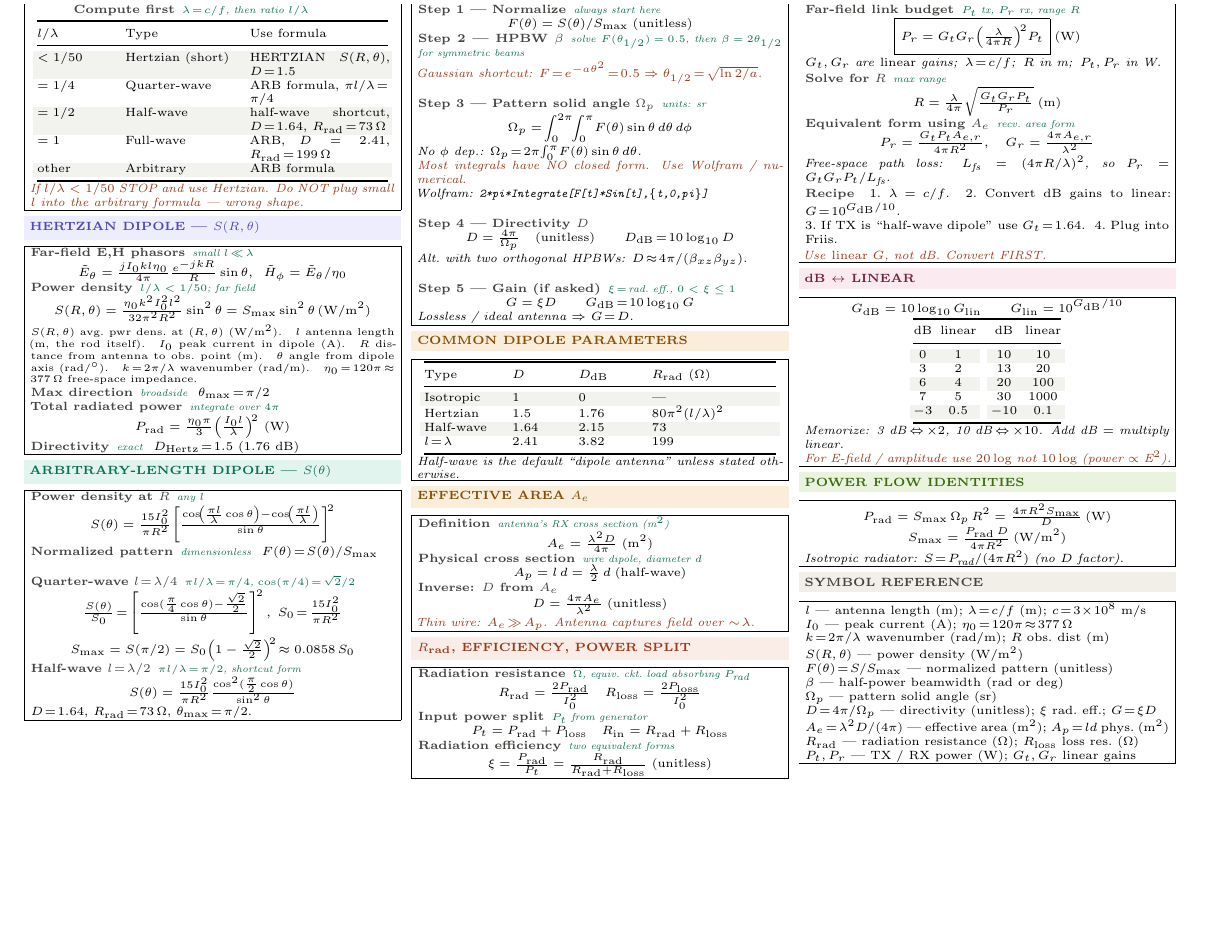
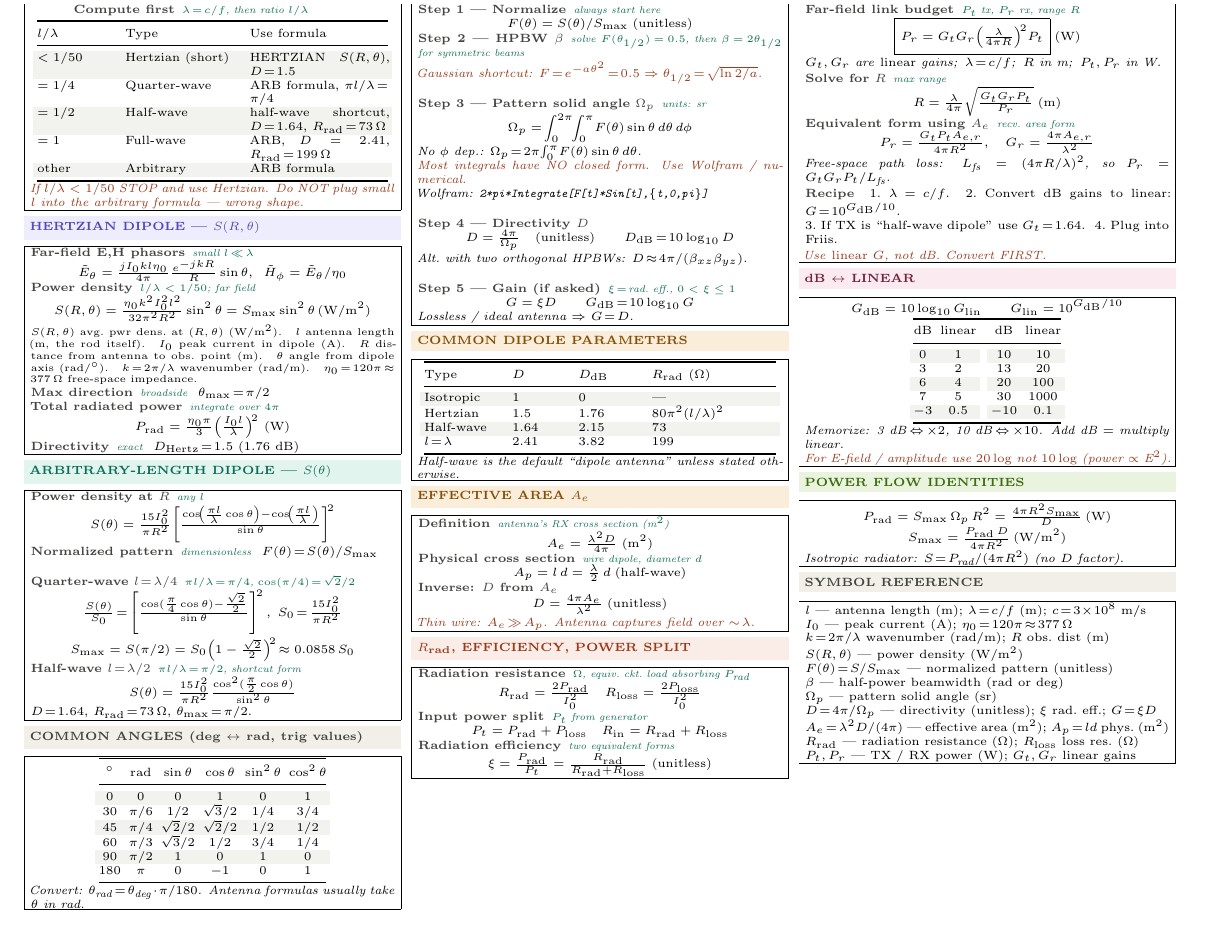
Before and after one commit to BaoPSU/ECE332-EMAG-II-Portland-State-University, a LaTeX document (Notes/Cheatsheets/Final/src/ECE332_HW4_cheatsheet.tex): part of the page, cut so that both start at the same text, the shorter picture padded with empty space. Compiled offline with pdfLaTeX.

Commit message:
HW4 sheet: add COMMON ANGLES table (deg/rad/sin/cos/sin^2/cos^2) for trig lookup

```diff
--- a/Notes/Cheatsheets/Final/src/ECE332_HW4_cheatsheet.tex
+++ b/Notes/Cheatsheets/Final/src/ECE332_HW4_cheatsheet.tex
@@ -95,6 +95,24 @@ $S(R,\theta)$ avg.\ pwr dens.\ at $(R,\theta)$ (W/m$^2$).\quad $l$ antenna lengt
 \eq{Half-wave $l\!=\!\lambda/2$}{$\pi l/\lambda\!=\!\pi/2$, shortcut form}
 \[S(\theta) = \tfrac{15 I_0^2}{\pi R^2}\tfrac{\cos^2(\tfrac{\pi}{2}\cos\theta)}{\sin^2\theta}\]
 $D\!=\!1.64$, $R_{\text{rad}}\!=\!73\,\Omega$, $\theta_{\max}\!=\!\pi/2$.
+\end{ebox}
+
+\vspace{1pt}
+\shead{graybg}{gray}{COMMON ANGLES (deg $\leftrightarrow$ rad, trig values)}
+\begin{ebox}
+{\centering\makebox[0.98\linewidth][c]{{\setlength{\tabcolsep}{2pt}\begin{tabular}{@{}cccccc@{}}
+\toprule
+$^\circ$ & rad & $\sin\theta$ & $\cos\theta$ & $\sin^2\theta$ & $\cos^2\theta$\\
+\midrule
+\rowcolor{rowB}0   & 0       & 0          & 1          & 0   & 1\\
+30  & $\pi/6$ & $1/2$      & $\sqrt{3}/2$ & $1/4$ & $3/4$\\
+\rowcolor{rowB}45  & $\pi/4$ & $\sqrt{2}/2$ & $\sqrt{2}/2$ & $1/2$ & $1/2$\\
+60  & $\pi/3$ & $\sqrt{3}/2$ & $1/2$      & $3/4$ & $1/4$\\
+\rowcolor{rowB}90  & $\pi/2$ & 1          & 0          & 1   & 0\\
+180 & $\pi$   & 0          & $-1$       & 0   & 1\\
+\bottomrule
+\end{tabular}}}\par}
+\textit{Convert: $\theta_\text{rad}\!=\!\theta_\text{deg}\cdot\pi/180$. Antenna formulas usually take $\theta$ in rad.}
 \end{ebox}
 
 \columnbreak
```
